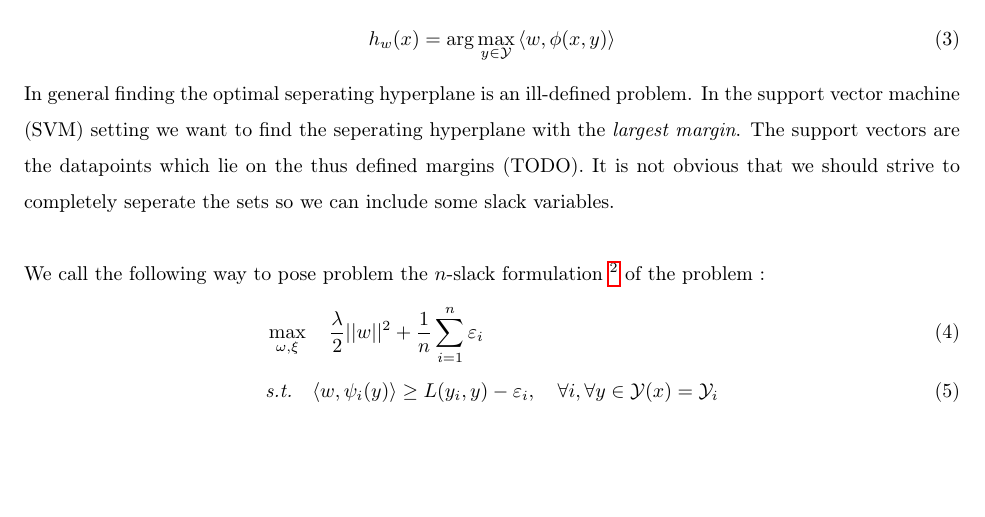
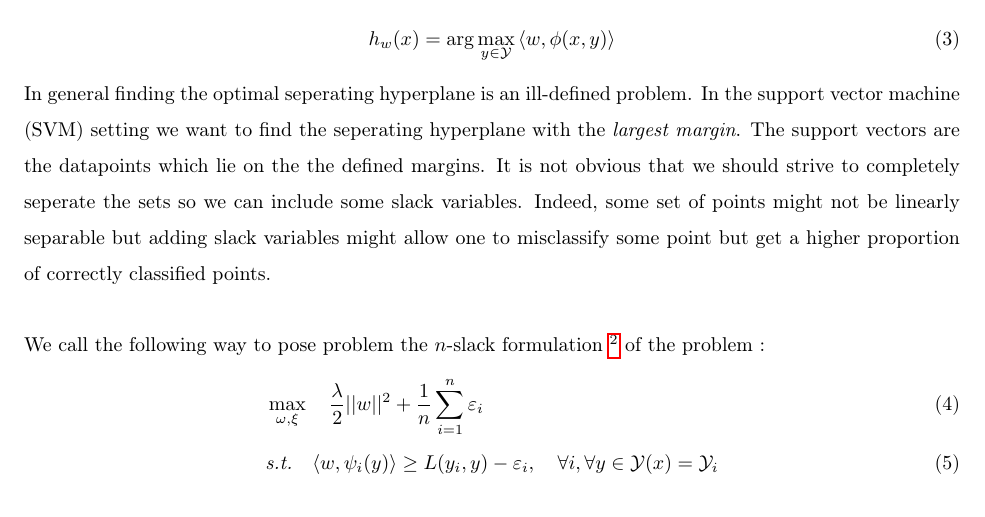
Before and after one commit to SoliElvis/structuredPredictionProject, a LaTeX document (texStuff/rapport/mainProject.tex, which reads texStuff/rapport/structSVM.tex): part of page 4 of 23, cut so that both start at the same text, the shorter picture padded with empty space. Compiled offline with pdfLaTeX.

Commit message:
Talked about why we want slack variables for SVM

```diff
--- a/texStuff/rapport/structSVM.tex
+++ b/texStuff/rapport/structSVM.tex
@@ -8,9 +8,11 @@ classifier\footnote{clearly we can easily extend to non-linear cases, with kerne
 In general finding the optimal seperating hyperplane is an ill-defined problem.
 In the support vector machine (SVM) setting we want to find the seperating
 hyperplane with the \emph{largest margin}. The support vectors are the
-datapoints which lie on the thus defined margins (TODO). It is not obvious
+datapoints which lie on the the defined margins. It is not obvious
 that we should strive to completely seperate the sets so we can include some
-slack variables.\\
+slack variables. Indeed, some set of points might not be linearly separable but
+adding slack variables might allow one to misclassify some point but get
+a higher proportion of correctly classified points.\\
 
 We call the following way to pose problem the $n$-slack formulation
 \footnote{see \citet{moguerzaSupportVectorMachines2006} for example} of the problem :
```
